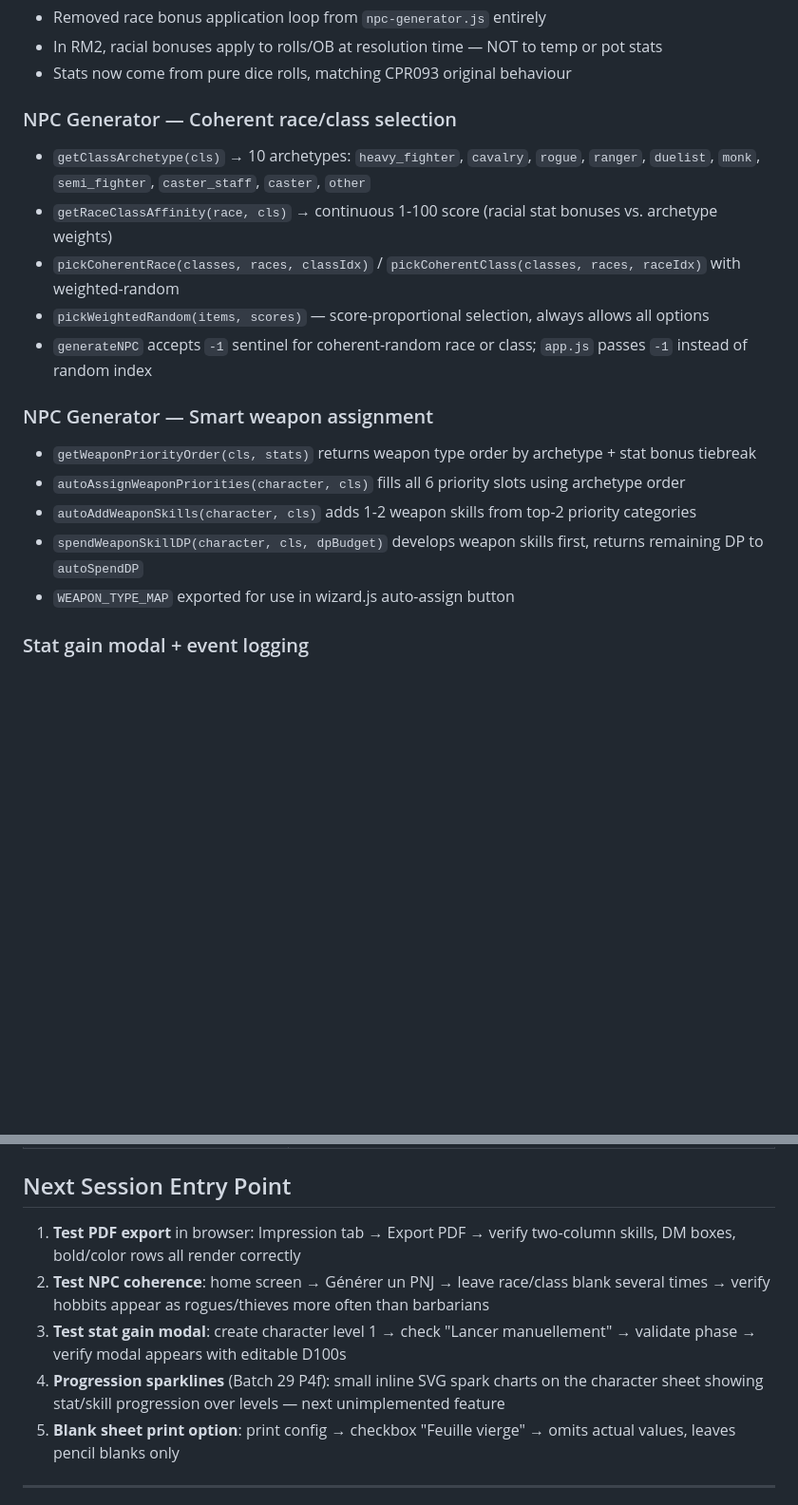
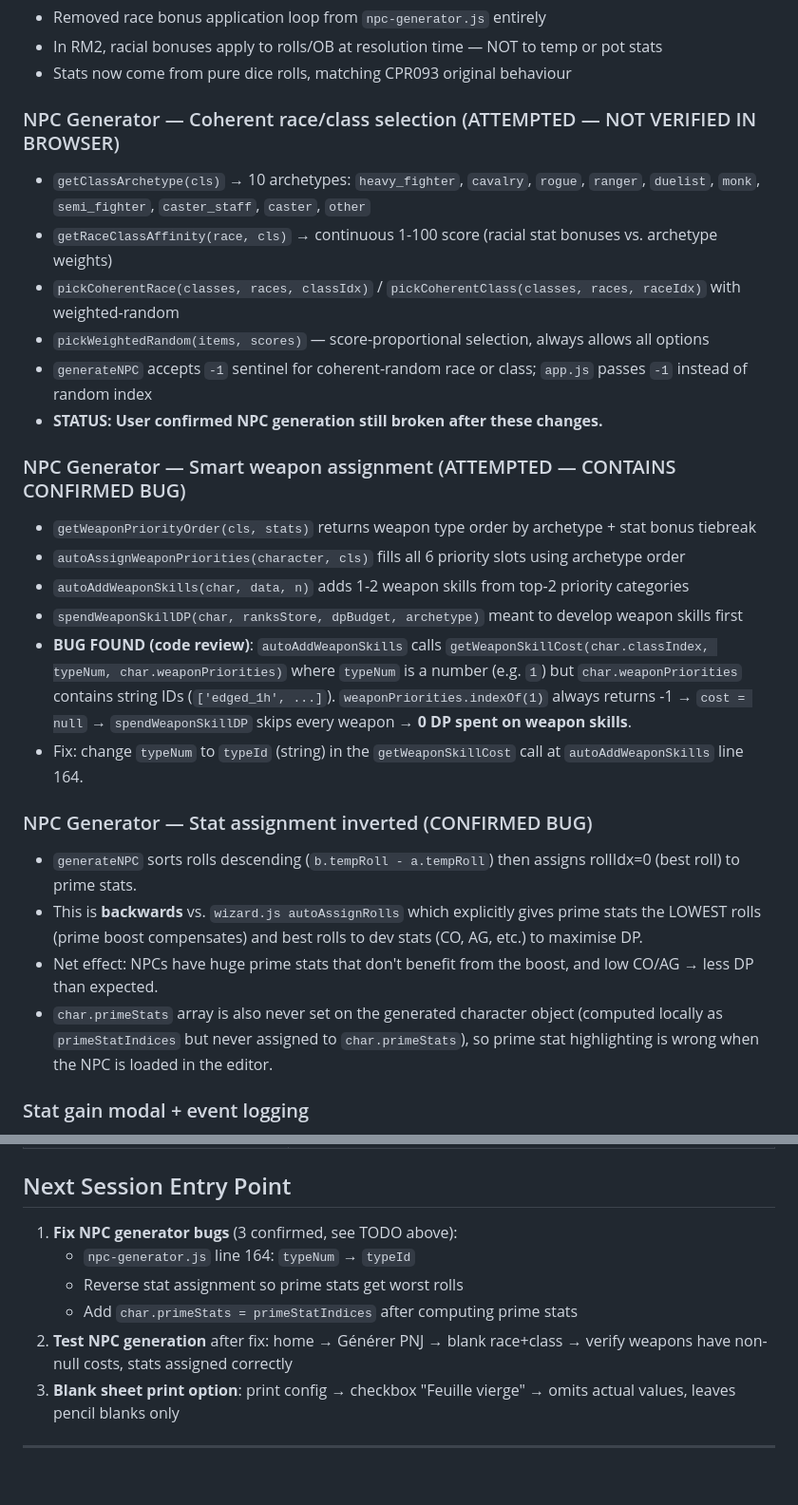
Before and after one commit to Anti-StreSs/Rolemaster, a Markdown page: CHECKPOINT.md, 2 parts joined by grey strips. Shown at 95% size. Rendered like a GitHub page; blank space fills up the shorter version.

Commit message:
CHECKPOINT: document failed NPC generator attempts + confirmed bugs
Previous phase 4j NPC corrections were not verified in browser.
Code review reveals 3 confirmed bugs:
1. getWeaponSkillCost called with numeric typeNum instead of string typeId → cost=null → 0 DP on weapons
2. Stat assignment inverted — prime stats get best rolls (should be worst)
3. char.primeStats never assigned on generated NPC object

Co-Authored-By: Claude <noreply@anthropic.com>

```diff
--- a/CHECKPOINT.md
+++ b/CHECKPOINT.md
@@ -29,19 +29,27 @@ Session 2026-03-25 (Phase 4j — Bug fixes + PDF parity) addresses correctness a
 - In RM2, racial bonuses apply to rolls/OB at resolution time — NOT to temp or pot stats
 - Stats now come from pure dice rolls, matching CPR093 original behaviour
 
-### NPC Generator — Coherent race/class selection
+### NPC Generator — Coherent race/class selection (ATTEMPTED — NOT VERIFIED IN BROWSER)
 - `getClassArchetype(cls)` → 10 archetypes: `heavy_fighter`, `cavalry`, `rogue`, `ranger`, `duelist`, `monk`, `semi_fighter`, `caster_staff`, `caster`, `other`
 - `getRaceClassAffinity(race, cls)` → continuous 1-100 score (racial stat bonuses vs. archetype weights)
 - `pickCoherentRace(classes, races, classIdx)` / `pickCoherentClass(classes, races, raceIdx)` with weighted-random
 - `pickWeightedRandom(items, scores)` — score-proportional selection, always allows all options
 - `generateNPC` accepts `-1` sentinel for coherent-random race or class; `app.js` passes `-1` instead of random index
+- **STATUS: User confirmed NPC generation still broken after these changes.**
 
-### NPC Generator — Smart weapon assignment
+### NPC Generator — Smart weapon assignment (ATTEMPTED — CONTAINS CONFIRMED BUG)
 - `getWeaponPriorityOrder(cls, stats)` returns weapon type order by archetype + stat bonus tiebreak
 - `autoAssignWeaponPriorities(character, cls)` fills all 6 priority slots using archetype order
-- `autoAddWeaponSkills(character, cls)` adds 1-2 weapon skills from top-2 priority categories
-- `spendWeaponSkillDP(character, cls, dpBudget)` develops weapon skills first, returns remaining DP to `autoSpendDP`
-- `WEAPON_TYPE_MAP` exported for use in wizard.js auto-assign button
+- `autoAddWeaponSkills(char, data, n)` adds 1-2 weapon skills from top-2 priority categories
+- `spendWeaponSkillDP(char, ranksStore, dpBudget, archetype)` meant to develop weapon skills first
+- **BUG FOUND (code review)**: `autoAddWeaponSkills` calls `getWeaponSkillCost(char.classIndex, typeNum, char.weaponPriorities)` where `typeNum` is a number (e.g. `1`) but `char.weaponPriorities` contains string IDs (`['edged_1h', ...]`). `weaponPriorities.indexOf(1)` always returns -1 → `cost = null` → `spendWeaponSkillDP` skips every weapon → **0 DP spent on weapon skills**.
+- Fix: change `typeNum` to `typeId` (string) in the `getWeaponSkillCost` call at `autoAddWeaponSkills` line 164.
+
+### NPC Generator — Stat assignment inverted (CONFIRMED BUG)
+- `generateNPC` sorts rolls descending (`b.tempRoll - a.tempRoll`) then assigns rollIdx=0 (best roll) to prime stats.
+- This is **backwards** vs. `wizard.js autoAssignRolls` which explicitly gives prime stats the LOWEST rolls (prime boost compensates) and best rolls to dev stats (CO, AG, etc.) to maximise DP.
+- Net effect: NPCs have huge prime stats that don't benefit from the boost, and low CO/AG → less DP than expected.
+- `char.primeStats` array is also never set on the generated character object (computed locally as `primeStatIndices` but never assigned to `char.primeStats`), so prime stat highlighting is wrong when the NPC is loaded in the editor.
 
 ### Stat gain modal + event logging
 - `logStatGain` helper added to `event-log.js`
@@ -112,11 +124,12 @@ Session 2026-03-25 (Phase 4j — Bug fixes + PDF parity) addresses correctness a
 
 ## Next Session Entry Point
 
-1. **Test PDF export** in browser: Impression tab → Export PDF → verify two-column skills, DM boxes, bold/color rows all render correctly
-2. **Test NPC coherence**: home screen → Générer un PNJ → leave race/class blank several times → verify hobbits appear as rogues/thieves more often than barbarians
-3. **Test stat gain modal**: create character level 1 → check "Lancer manuellement" → validate phase → verify modal appears with editable D100s
-4. **Progression sparklines** (Batch 29 P4f): small inline SVG spark charts on the character sheet showing stat/skill progression over levels — next unimplemented feature
-5. **Blank sheet print option**: print config → checkbox "Feuille vierge" → omits actual values, leaves pencil blanks only
+1. **Fix NPC generator bugs** (3 confirmed, see TODO above):
+   - `npc-generator.js` line 164: `typeNum` → `typeId`
+   - Reverse stat assignment so prime stats get worst rolls
+   - Add `char.primeStats = primeStatIndices` after computing prime stats
+2. **Test NPC generation** after fix: home → Générer PNJ → blank race+class → verify weapons have non-null costs, stats assigned correctly
+3. **Blank sheet print option**: print config → checkbox "Feuille vierge" → omits actual values, leaves pencil blanks only
 
 ---
 *Phase 1: 2025-01-19 | Phase 2: 2026-03-11 | Phase 3: 2026-03-11 | Phase 4a: 2026-03-12 | Phase 4b: 2026-03-20 | Phase 4c: 2026-03-20 | Phase 4d: 2026-03-21 | Phase 4e-4f: 2026-03-22 | Phase 4g: 2026-03-23 | Phase 4h-4i: 2026-03-24 | Phase 4j: 2026-03-25*
```
Also changed, not shown: other parts of CHECKPOINT.md (+5 -1 lines).
